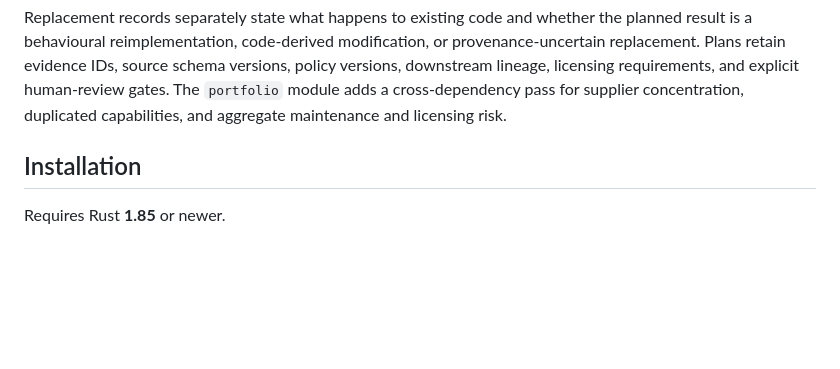
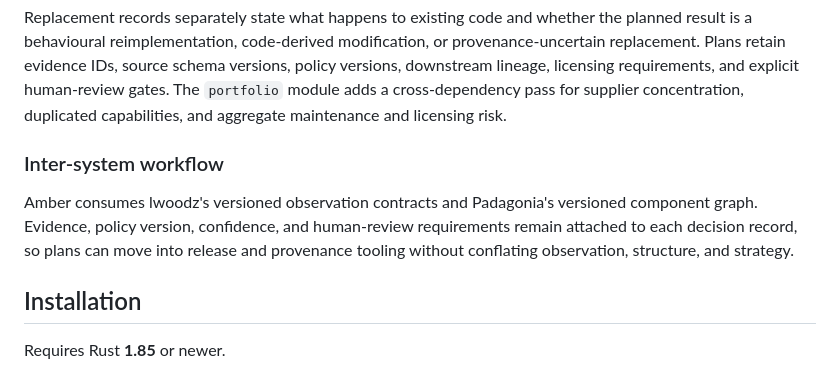
Before and after one commit to elci-group/amber, a Markdown page: README.md, the part around the change. Rendered like a GitHub page; blank space fills up the shorter version.

Commit message:
chore: update documentation (README.md)
kaptaind: no-bump [api-stable; paths=1; api_touches=0; deps=0; runtime=0; score=0.022; cluster=8fca3054-73df-4d53-8c50-2719ba22c055]

```diff
--- a/README.md
+++ b/README.md
@@ -59,6 +59,14 @@ source schema versions, policy versions, downstream lineage, licensing
 requirements, and explicit human-review gates. The `portfolio` module adds a
 cross-dependency pass for supplier concentration, duplicated capabilities, and
 aggregate maintenance and licensing risk.
+
+### Inter-system workflow
+
+Amber consumes lwoodz's versioned observation contracts and Padagonia's
+versioned component graph. Evidence, policy version, confidence, and
+human-review requirements remain attached to each decision record, so plans
+can move into release and provenance tooling without conflating observation,
+structure, and strategy.
 
 ## Installation
 
```
